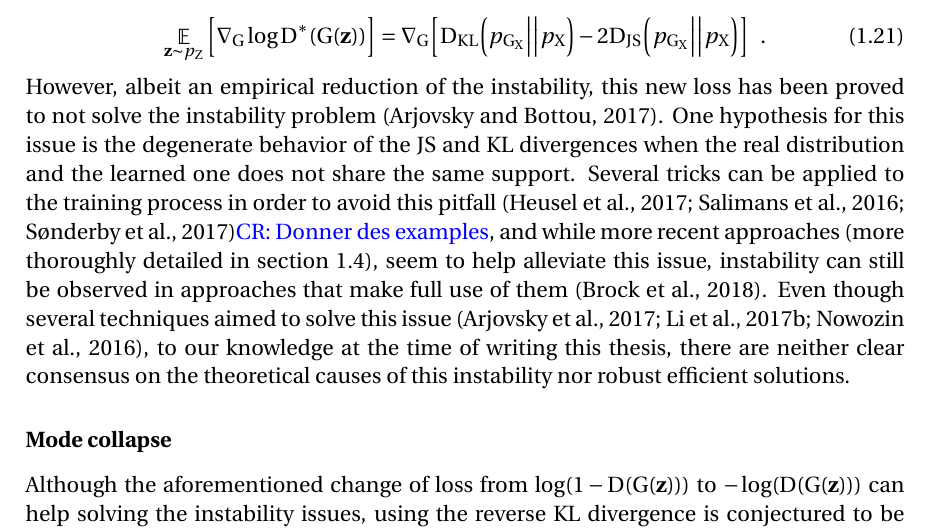
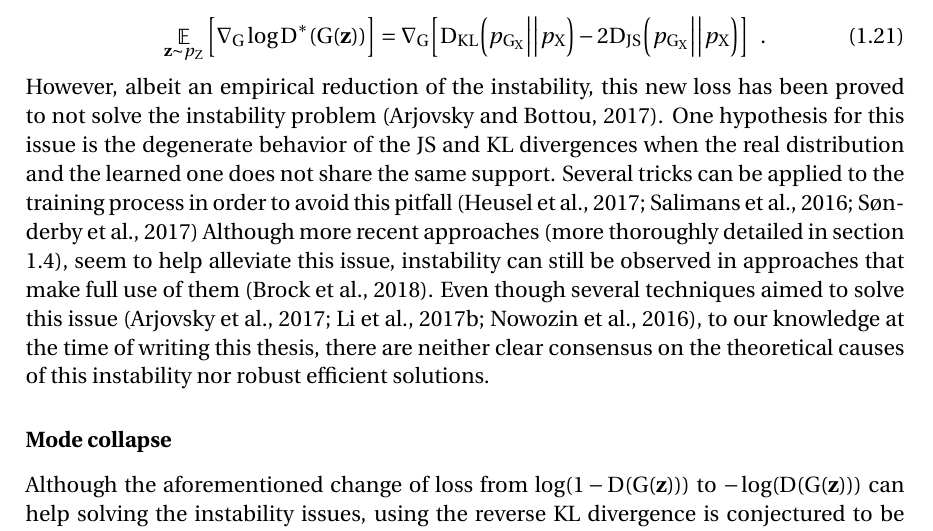
Before and after one commit to cyprienruffino/phd_thesis, a LaTeX thesis (manuscrit.tex, which reads chapters/chapter1.tex): part of page 42 of 129, cut so that both start at the same text. Compiled offline with pdfLaTeX.

Commit message:
txs auto checkin

```diff
--- a/chapters/chapter1.tex
+++ b/chapters/chapter1.tex
@@ -363,7 +363,7 @@ The instability of the \ac{GAN} training has first been conjectured to be caused
 	\label{fig:kl_rkl}
 \end{figure}
 
-\noindent However, albeit an empirical reduction of the instability, this new loss has been proved to not solve the instability problem \citep{Arjovsky2017a}. One hypothesis for this issue is the degenerate behavior of the \ac{JS} and \ac{KL} divergences when the real distribution and the learned one does not share the same support. Several tricks can be applied to the training process in order to avoid this pitfall \citep{Salimans2016, Sonderby2017, Heusel2017}\CR{Donner des examples},  and while more recent approaches  (more thoroughly detailed in section \ref{sec:improvements}), seem to help alleviate this issue, instability can still be observed in approaches that make full use of them \citep{Brock2018}. Even though several techniques aimed to solve this issue \citep{Arjovsky2017, Nowozin2016, Li2017a}, to our knowledge at the time of writing this thesis, there are neither clear consensus on the theoretical causes of this instability nor robust efficient solutions.
+\noindent However, albeit an empirical reduction of the instability, this new loss has been proved to not solve the instability problem \citep{Arjovsky2017a}. One hypothesis for this issue is the degenerate behavior of the \ac{JS} and \ac{KL} divergences when the real distribution and the learned one does not share the same support. Several tricks can be applied to the training process in order to avoid this pitfall \citep{Salimans2016, Sonderby2017, Heusel2017} Although more recent approaches  (more thoroughly detailed in section \ref{sec:improvements}), seem to help alleviate this issue, instability can still be observed in approaches that make full use of them \citep{Brock2018}. Even though several techniques aimed to solve this issue \citep{Arjovsky2017, Nowozin2016, Li2017a}, to our knowledge at the time of writing this thesis, there are neither clear consensus on the theoretical causes of this instability nor robust efficient solutions.
 
 
 \subsubsection{Mode collapse}
```
